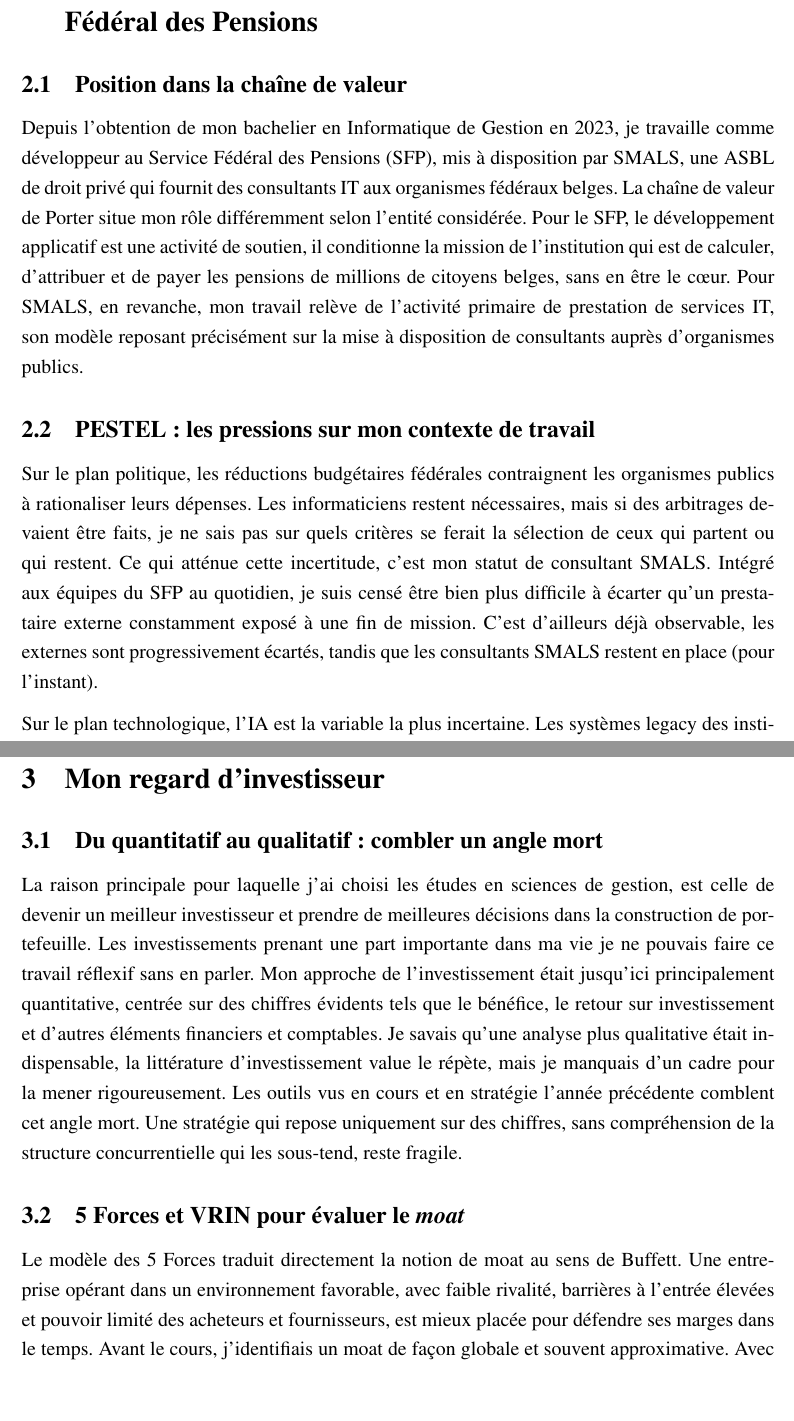
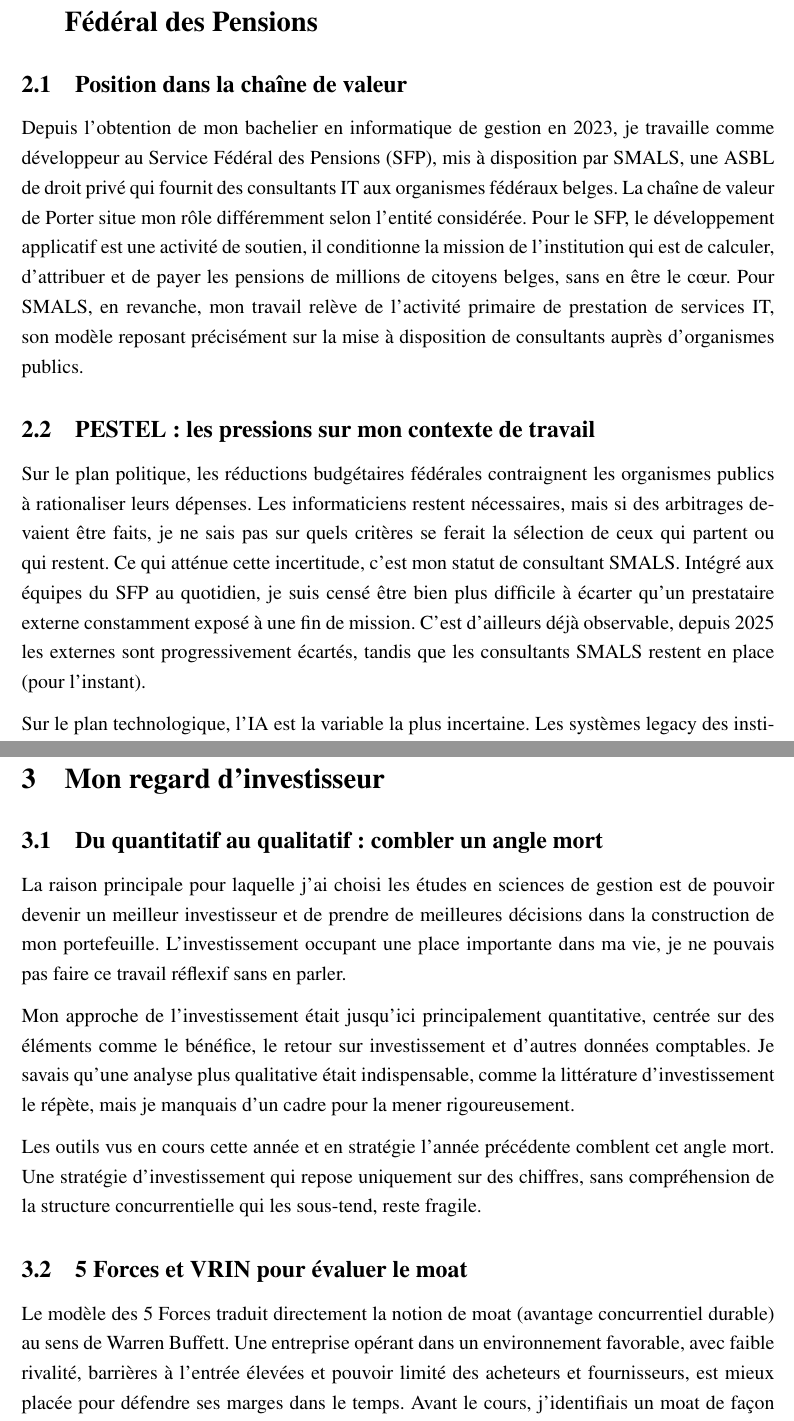
Before and after one commit to JeremSSJ/TRAVAIL-REFLEXIF-LATEX, a LaTeX document (main.tex): two parts of pages 3 and 5 of 7, joined at a grey line, cut so that both start at the same text, the shorter picture padded with empty space. Compiled offline with pdfLaTeX.

Commit message:
wip
Co-authored-by: Copilot <copilot@github.com>

```diff
--- a/main.tex
+++ b/main.tex
@@ -87,8 +87,8 @@ sur mes décisions à venir.
 
 \subsection{Position dans la chaîne de valeur}
 
-Depuis l'obtention de mon bachelier en Informatique de
-Gestion en 2023, je travaille comme développeur au Service
+Depuis l'obtention de mon bachelier en informatique de
+gestion en 2023, je travaille comme développeur au Service
 Fédéral des Pensions (SFP), mis à disposition par SMALS,
 une ASBL de droit privé qui fournit des consultants IT aux organismes
 fédéraux belges. La chaîne de valeur de Porter situe mon
@@ -113,7 +113,7 @@ restent. Ce qui atténue cette incertitude, c'est mon statut
 de consultant SMALS. Intégré aux équipes du SFP au
 quotidien, je suis censé être bien plus difficile à écarter
 qu'un prestataire externe constamment exposé à une fin de
-mission. C'est d'ailleurs déjà observable, les externes
+mission. C'est d'ailleurs déjà observable, depuis 2025 les externes
 sont progressivement écartés, tandis que les consultants
 SMALS restent en place (pour l'instant).
 
@@ -196,27 +196,32 @@ que mes avantages sont acquis pour toujours.
 
 \subsection{Du quantitatif au qualitatif : combler un angle mort}
 
-La raison principale pour laquelle j'ai choisi
-les études en sciences de gestion, est celle de devenir un meilleur
-investisseur et prendre de meilleures décisions dans la construction de portefeuille.
-Les investissements prenant une part importante dans ma vie je ne pouvais faire
-ce travail réflexif sans en parler.
+La raison principale pour laquelle j'ai choisi les études en
+sciences de gestion est de pouvoir devenir un meilleur investisseur
+et de prendre de meilleures décisions dans la construction
+de mon portefeuille. L'investissement occupant une place
+importante dans ma vie, je ne pouvais pas faire ce travail
+réflexif sans en parler.
+
 Mon approche de l'investissement était jusqu'ici
-principalement quantitative, centrée sur des chiffres évidents tels que le bénéfice, le
-retour sur investissement et d'autres éléments financiers et comptables.
-Je savais qu'une analyse plus qualitative était indispensable,
-la littérature d'investissement value le
-répète, mais je manquais d'un cadre pour la mener
-rigoureusement. Les outils vus en cours et en stratégie
-l'année précédente comblent cet angle mort.
- Une stratégie qui repose uniquement sur des chiffres,
+principalement quantitative, centrée sur des éléments
+comme le bénéfice, le retour sur investissement et d'autres
+données comptables. Je savais qu'une analyse plus qualitative
+était indispensable, comme la littérature d'investissement
+le répète, mais je manquais d'un cadre pour la mener
+rigoureusement.
+
+Les outils vus en cours cette année et en stratégie
+l'année précédente comblent cet angle mort. Une stratégie d'investissement
+qui repose uniquement sur des chiffres,
 sans compréhension de la structure
 concurrentielle qui les sous-tend, reste fragile.
 
-\subsection{5 Forces et VRIN pour évaluer le \textit{moat}}
+\subsection{5 Forces et VRIN pour évaluer le moat}
 
 Le modèle des 5 Forces traduit directement la notion de moat
-au sens de Buffett. Une entreprise opérant dans un environnement
+(avantage concurrentiel durable)
+au sens de Warren Buffett. Une entreprise opérant dans un environnement
 favorable, avec faible rivalité, barrières à l'entrée élevées
 et pouvoir limité des acheteurs et fournisseurs, est mieux
 placée pour défendre ses marges dans le temps. Avant le cours,
```
